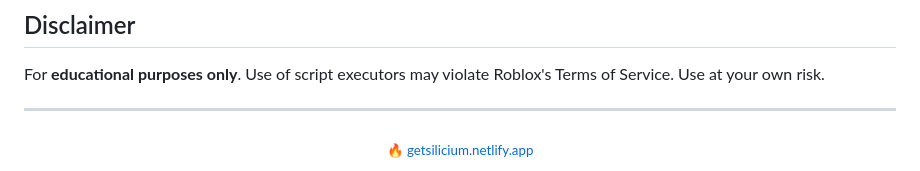
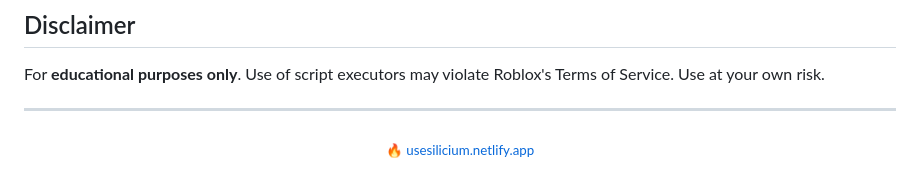
Before and after one commit to miyamura00not/Silicium-web, a Markdown page: README.md, the part around one of its changes. GitHub-like rendering.

```diff
--- a/README.md
+++ b/README.md
@@ -67,5 +67,5 @@ For **educational purposes only**. Use of script executors may violate Roblox's
 ---
 
 <div align="center">
-<sub>🔥 <a href="https://getsilicium.netlify.app">getsilicium.netlify.app</a></sub>
+<sub>🔥 <a href="https://usesilicium.netlify.app">usesilicium.netlify.app</a></sub>
 </div>
```
Also changed, not shown: other parts of README.md (+1 -1 lines).
